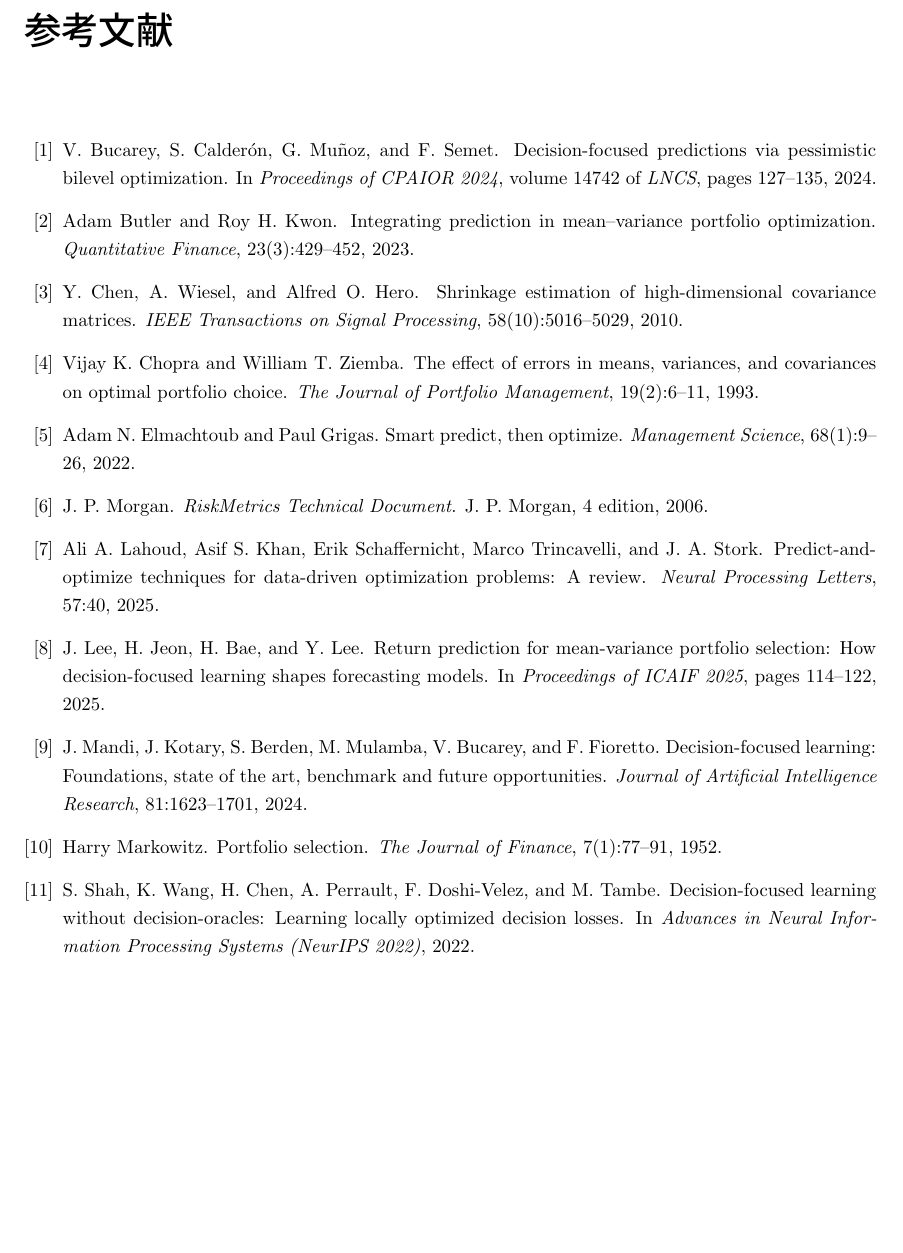
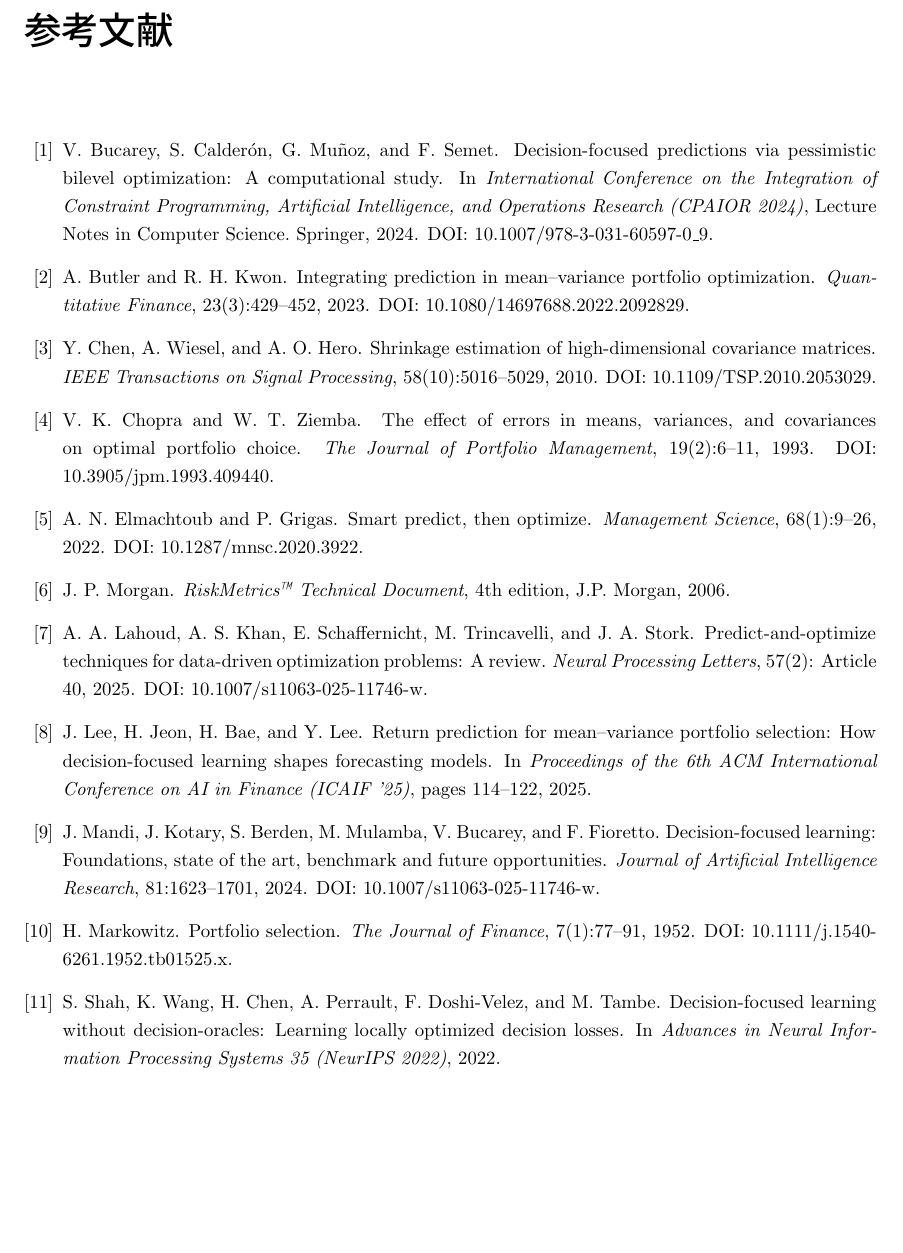
Before and after one commit to nuummm/DecisionFocusedLearning-with-PortfolioOptimization, a LaTeX thesis (main.tex): part of page 25 of 30, cut so that both start at the same text, the shorter picture padded with empty space. Compiled offline with pLaTeX and dvipdfmx.

Commit message:
参考文献体裁

```diff
--- a/main.tex
+++ b/main.tex
@@ -1759,8 +1759,84 @@ Sharpe 比および下方リスク指標の観点で
 % 参考文献
 %========================
 \newpage
-\bibliographystyle{jplain}
-\bibliography{cite}
+\begin{thebibliography}{10}
+
+\bibitem{bucarey2024}
+V.~Bucarey, S.~Calder{\'o}n, G.~Mu{\~n}oz, and F.~Semet.
+\newblock Decision-focused predictions via pessimistic bilevel optimization:
+  A computational study.
+\newblock In {\em International Conference on the Integration of Constraint
+  Programming, Artificial Intelligence, and Operations Research (CPAIOR 2024)},
+  Lecture Notes in Computer Science. Springer, 2024.
+\newblock DOI: 10.1007/978-3-031-60597-0\_9.
+
+\bibitem{butlerkwon2023}
+A.~Butler and R.~H. Kwon.
+\newblock Integrating prediction in mean--variance portfolio optimization.
+\newblock {\em Quantitative Finance}, 23(3):429--452, 2023.
+\newblock DOI: 10.1080/14697688.2022.2092829.
+
+\bibitem{chen2010oas}
+Y.~Chen, A.~Wiesel, and A.~O. Hero.
+\newblock Shrinkage estimation of high-dimensional covariance matrices.
+\newblock {\em IEEE Transactions on Signal Processing}, 58(10):5016--5029,
+  2010.
+\newblock DOI: 10.1109/TSP.2010.2053029.
+
+\bibitem{chopraziemba1993}
+V.~K. Chopra and W.~T. Ziemba.
+\newblock The effect of errors in means, variances, and covariances on optimal
+  portfolio choice.
+\newblock {\em The Journal of Portfolio Management}, 19(2):6--11, 1993.
+\newblock DOI: 10.3905/jpm.1993.409440.
+
+\bibitem{elmachtoubgrigas2022}
+A.~N. Elmachtoub and P.~Grigas.
+\newblock Smart predict, then optimize.
+\newblock {\em Management Science}, 68(1):9--26, 2022.
+\newblock DOI: 10.1287/mnsc.2020.3922.
+
+\bibitem{jpm2006riskmetrics}
+J.~P. Morgan.
+\newblock {\em RiskMetrics\texttrademark\ Technical Document}, 4th edition,
+  J.P. Morgan, 2006.
+
+\bibitem{lahoud2025}
+A.~A. Lahoud, A.~S. Khan, E.~Schaffernicht, M.~Trincavelli, and J.~A. Stork.
+\newblock Predict-and-optimize techniques for data-driven optimization
+  problems: A review.
+\newblock {\em Neural Processing Letters}, 57(2): Article 40, 2025.
+\newblock DOI: 10.1007/s11063-025-11746-w.
+
+\bibitem{lee2025}
+J.~Lee, H.~Jeon, H.~Bae, and Y.~Lee.
+\newblock Return prediction for mean--variance portfolio selection: How
+  decision-focused learning shapes forecasting models.
+\newblock In {\em Proceedings of the 6th ACM International Conference on AI in
+  Finance (ICAIF '25)}, pages 114--122, 2025.
+
+\bibitem{mandi2024}
+J.~Mandi, J.~Kotary, S.~Berden, M.~Mulamba, V.~Bucarey, and F.~Fioretto.
+\newblock Decision-focused learning: Foundations, state of the art, benchmark
+  and future opportunities.
+\newblock {\em Journal of Artificial Intelligence Research}, 81:1623--1701,
+  2024.
+\newblock DOI: 10.1007/s11063-025-11746-w.  % if DOI differs, check publisher page
+
+\bibitem{markowitz1952}
+H.~Markowitz.
+\newblock Portfolio selection.
+\newblock {\em The Journal of Finance}, 7(1):77--91, 1952.
+\newblock DOI: 10.1111/j.1540-6261.1952.tb01525.x.
+
+\bibitem{shah2022}
+S.~Shah, K.~Wang, H.~Chen, A.~Perrault, F.~Doshi-Velez, and M.~Tambe.
+\newblock Decision-focused learning without decision-oracles: Learning locally
+  optimized decision losses.
+\newblock In {\em Advances in Neural Information Processing Systems 35 (NeurIPS
+  2022)}, 2022.
+
+\end{thebibliography}
 
 %========================
 % Appendix
```
Also changed, not shown: main.bbl, main.pdf, 7 other files.
